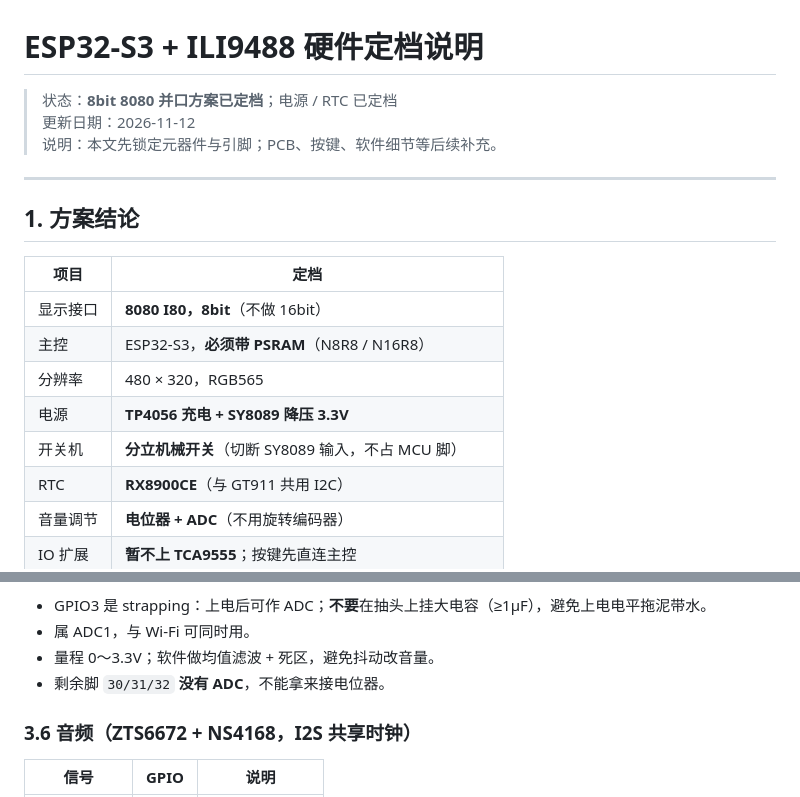
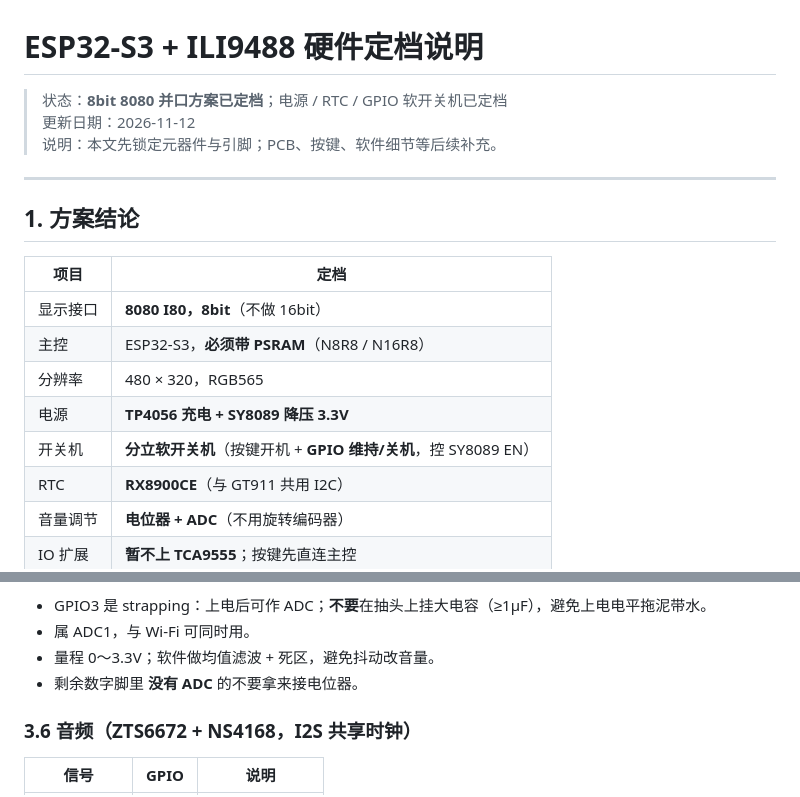
Before and after one commit to kuguayashi1-cpu/kuguayashi1-cpu, a Markdown page: docs/ESP32-S3-ILI9488-8bit硬件定档.md, 2 parts joined by grey strips. Rendered like a GitHub page.

```diff
--- a/docs/ESP32-S3-ILI9488-8bit硬件定档.md
+++ b/docs/ESP32-S3-ILI9488-8bit硬件定档.md
@@ -1,6 +1,6 @@
 # ESP32-S3 + ILI9488 硬件定档说明
 
-> 状态：**8bit 8080 并口方案已定档**；电源 / RTC 已定档
+> 状态：**8bit 8080 并口方案已定档**；电源 / RTC / GPIO 软开关机已定档
 > 更新日期：2026-11-12
 > 说明：本文先锁定元器件与引脚；PCB、按键、软件细节等后续补充。
 
@@ -14,7 +14,7 @@
 | 主控 | ESP32-S3，**必须带 PSRAM**（N8R8 / N16R8） |
 | 分辨率 | 480 × 320，RGB565 |
 | 电源 | **TP4056 充电 + SY8089 降压 3.3V** |
-| 开关机 | **分立机械开关**（切断 SY8089 输入，不占 MCU 脚） |
+| 开关机 | **分立软开关机**（按键开机 + **GPIO 维持/关机**，控 SY8089 EN） |
 | RTC | **RX8900CE**（与 GT911 共用 I2C） |
 | 音量调节 | **电位器 + ADC**（不用旋转编码器） |
 | IO 扩展 | **暂不上 TCA9555**；按键先直连主控 |
@@ -191,7 +193,7 @@ GPIO3 --- 中心抽头 ----(串 1k)----+---- ADC
 - GPIO3 是 strapping：上电后可作 ADC；**不要**在抽头上挂大电容（≥1µF），避免上电电平拖泥带水。
 - 属 ADC1，与 Wi‑Fi 可同时用。
 - 量程 0～3.3V；软件做均值滤波 + 死区，避免抖动改音量。
-- 剩余脚 `30/31/32` **没有 ADC**，不能拿来接电位器。
+- 剩余数字脚里 **没有 ADC** 的不要拿来接电位器。
 
 ### 3.6 音频（ZTS6672 + NS4168，I2S 共享时钟）
 
```
Also changed, not shown: other parts of docs/ESP32-S3-ILI9488-8bit硬件定档.md (+44 -45 lines).
